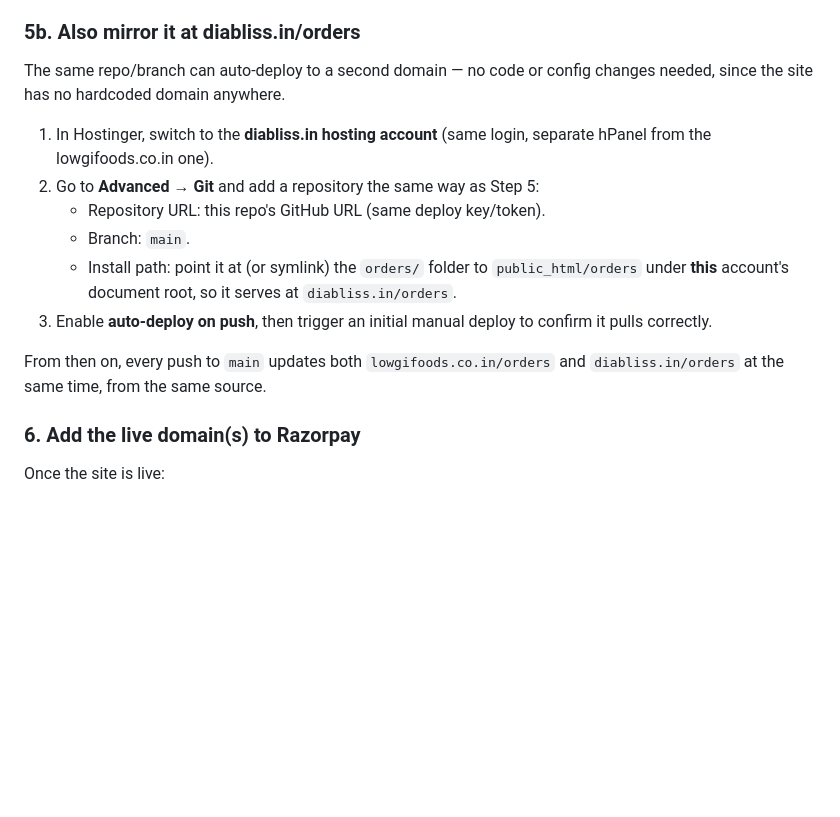
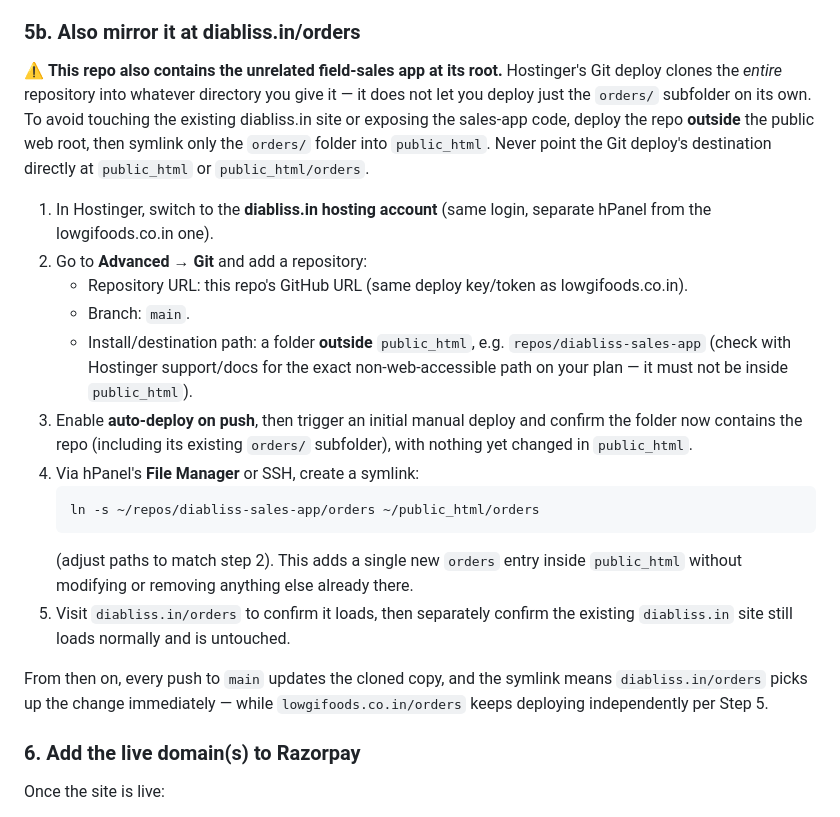
Before and after one commit to uvforgechennai/diabliss-sales-app, a Markdown page: orders/README.md, the part around the change. GitHub-like rendering; blank space fills up the shorter version.

Commit message:
Make diabliss.in deploy instructions safe for the existing live site (#14)
Hostinger Git deploys the whole repo, including the unrelated
field-sales app at the repo root, into whatever directory it's given.
Deploying straight into public_html (or public_html/orders) would
overwrite the live diabliss.in site or expose unrelated code. Switched
the instructions to clone outside the web root and symlink only
orders/ into public_html instead.


Claude-Session: https://claude.ai/code/session_01V3mRXLBF9EVrDoymvmfSwo

Co-authored-by: Claude <noreply@anthropic.com>

````diff
--- a/orders/README.md
+++ b/orders/README.md
@@ -139,22 +139,41 @@ Commit and push this change so it goes live.
 
 ### 5b. Also mirror it at diabliss.in/orders
 
-The same repo/branch can auto-deploy to a second domain — no code or config
-changes needed, since the site has no hardcoded domain anywhere.
+⚠️ **This repo also contains the unrelated field-sales app at its root.**
+Hostinger's Git deploy clones the *entire* repository into whatever
+directory you give it — it does not let you deploy just the `orders/`
+subfolder on its own. To avoid touching the existing diabliss.in site or
+exposing the sales-app code, deploy the repo **outside** the public web
+root, then symlink only the `orders/` folder into `public_html`. Never
+point the Git deploy's destination directly at `public_html` or
+`public_html/orders`.
 
 1. In Hostinger, switch to the **diabliss.in hosting account** (same login,
    separate hPanel from the lowgifoods.co.in one).
-2. Go to **Advanced → Git** and add a repository the same way as Step 5:
-   - Repository URL: this repo's GitHub URL (same deploy key/token).
+2. Go to **Advanced → Git** and add a repository:
+   - Repository URL: this repo's GitHub URL (same deploy key/token as
+     lowgifoods.co.in).
    - Branch: `main`.
-   - Install path: point it at (or symlink) the `orders/` folder to
-     `public_html/orders` under **this** account's document root, so it
-     serves at `diabliss.in/orders`.
-3. Enable **auto-deploy on push**, then trigger an initial manual deploy to
-   confirm it pulls correctly.
+   - Install/destination path: a folder **outside** `public_html`, e.g.
+     `repos/diabliss-sales-app` (check with Hostinger support/docs for the
+     exact non-web-accessible path on your plan — it must not be inside
+     `public_html`).
+3. Enable **auto-deploy on push**, then trigger an initial manual deploy and
+   confirm the folder now contains the repo (including its existing
+   `orders/` subfolder), with nothing yet changed in `public_html`.
+4. Via hPanel's **File Manager** or SSH, create a symlink:
+   ```bash
+   ln -s ~/repos/diabliss-sales-app/orders ~/public_html/orders
+   ```
+   (adjust paths to match step 2). This adds a single new `orders` entry
+   inside `public_html` without modifying or removing anything else
+   already there.
+5. Visit `diabliss.in/orders` to confirm it loads, then separately confirm
+   the existing `diabliss.in` site still loads normally and is untouched.
 
-From then on, every push to `main` updates both `lowgifoods.co.in/orders`
-and `diabliss.in/orders` at the same time, from the same source.
+From then on, every push to `main` updates the cloned copy, and the symlink
+means `diabliss.in/orders` picks up the change immediately — while
+`lowgifoods.co.in/orders` keeps deploying independently per Step 5.
 
 ### 6. Add the live domain(s) to Razorpay
 
````
